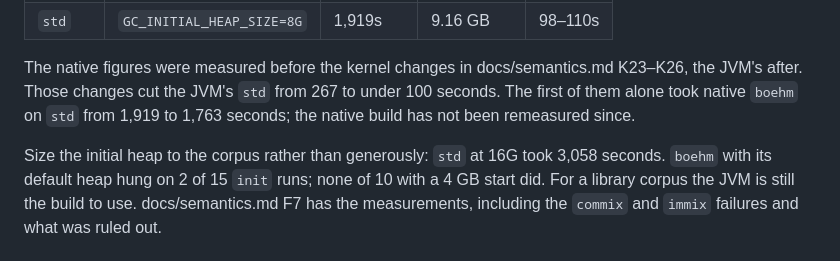
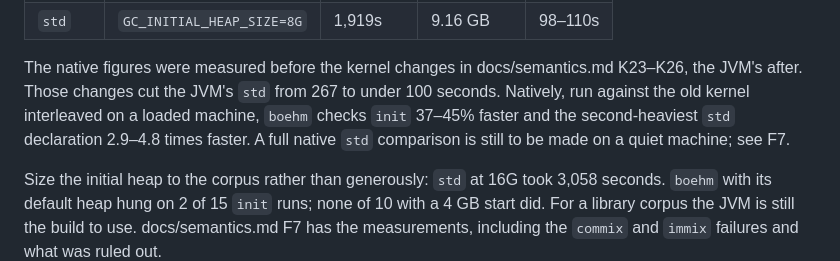
Before and after one commit to oluies/kolla, a Markdown page: README.md, the part around the change. GitHub-like rendering.

```diff
--- a/README.md
+++ b/README.md
@@ -156,9 +156,10 @@ it does:
 
 The native figures were measured before the kernel changes in
 docs/semantics.md K23–K26, the JVM's after. Those changes cut the JVM's
-`std` from 267 to under 100 seconds. The first of them alone took
-native `boehm` on `std` from 1,919 to 1,763 seconds; the native build has not
-been remeasured since.
+`std` from 267 to under 100 seconds. Natively, run against the old kernel
+interleaved on a loaded machine, `boehm` checks `init` 37–45% faster and the
+second-heaviest `std` declaration 2.9–4.8 times faster. A full native `std`
+comparison is still to be made on a quiet machine; see F7.
 
 Size the initial heap to the corpus rather than generously: `std` at 16G took
 3,058 seconds. `boehm` with its default heap hung on 2 of 15 `init` runs; none of
```
Also changed, not shown: docs/semantics.md (+41 -0 lines).
